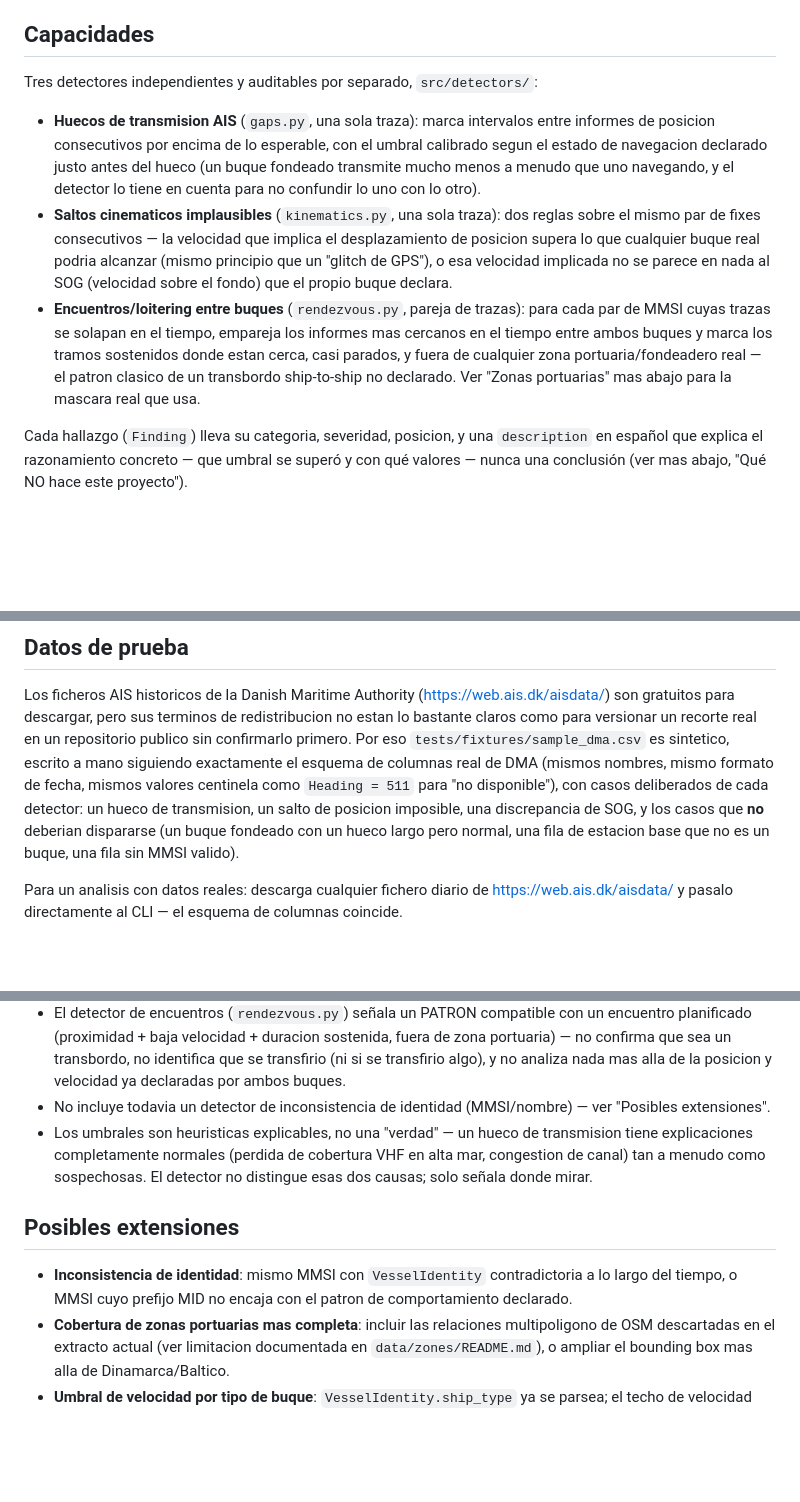
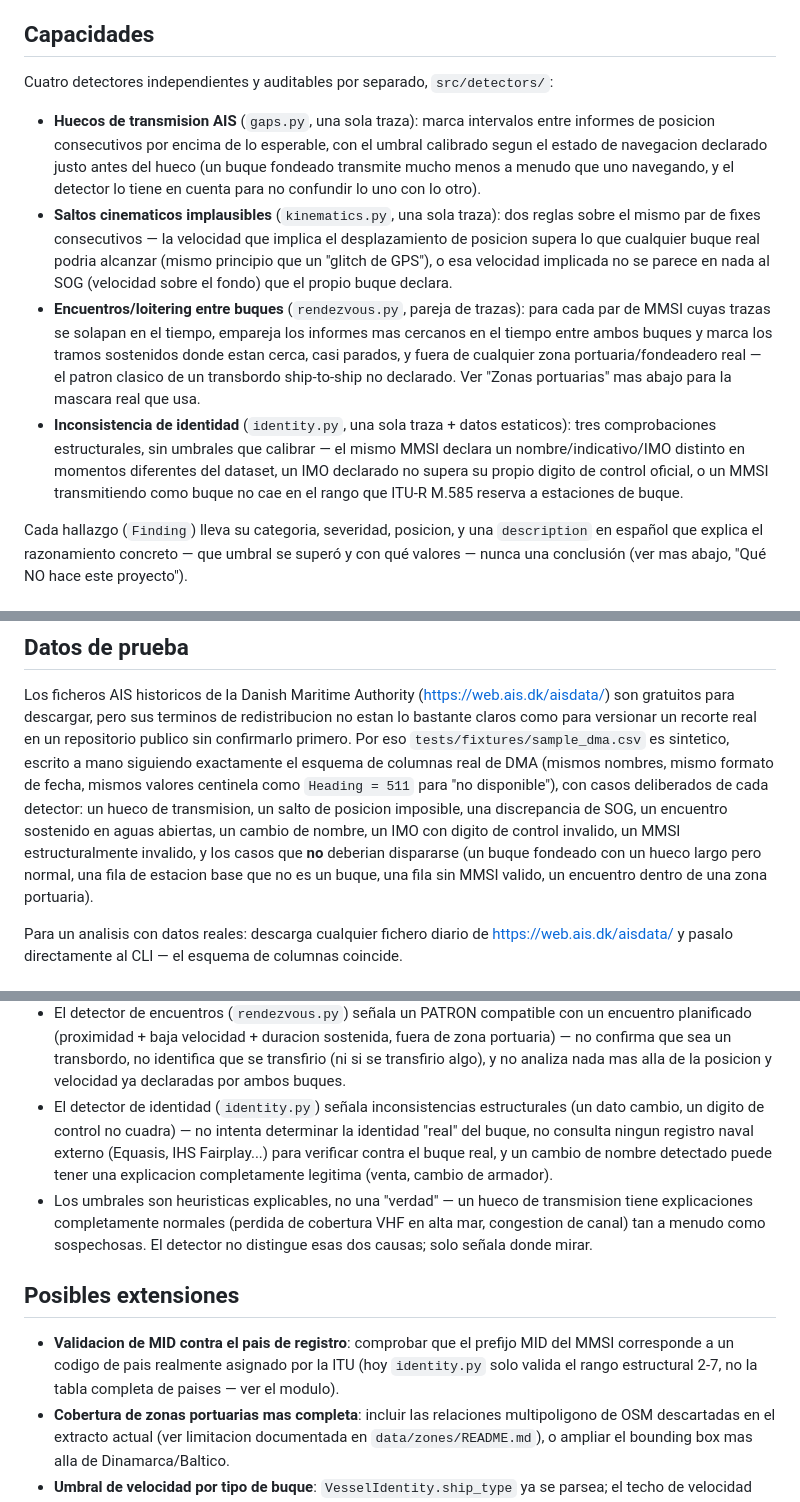
Before and after one commit to alberto-navas/maritime-domain-awareness, a Markdown page: README.md, 3 parts joined by grey strips. Drawn GitHub-style; blank space fills up the shorter version.

```diff
--- a/README.md
+++ b/README.md
@@ -35,7 +35,7 @@ equivalente).
 
 ## Capacidades
 
-Tres detectores independientes y auditables por separado, `src/detectors/`:
+Cuatro detectores independientes y auditables por separado, `src/detectors/`:
 
 - **Huecos de transmision AIS** (`gaps.py`, una sola traza): marca
   intervalos entre informes de posicion consecutivos por encima de lo
@@ -56,6 +56,12 @@ Tres detectores independientes y auditables por separado, `src/detectors/`:
   cualquier zona portuaria/fondeadero real — el patron clasico de un
   transbordo ship-to-ship no declarado. Ver "Zonas portuarias" mas abajo
   para la mascara real que usa.
+- **Inconsistencia de identidad** (`identity.py`, una sola traza + datos
+  estaticos): tres comprobaciones estructurales, sin umbrales que
+  calibrar — el mismo MMSI declara un nombre/indicativo/IMO distinto en
+  momentos diferentes del dataset, un IMO declarado no supera su propio
+  digito de control oficial, o un MMSI transmitiendo como buque no cae en
+  el rango que ITU-R M.585 reserva a estaciones de buque.
 
 Cada hallazgo (`Finding`) lleva su categoria, severidad, posicion, y una
 `description` en español que explica el razonamiento concreto — que
@@ -168,9 +180,12 @@ mano siguiendo exactamente el esquema de columnas real de DMA (mismos
 nombres, mismo formato de fecha, mismos valores centinela como
 `Heading = 511` para "no disponible"), con casos deliberados de cada
 detector: un hueco de transmision, un salto de posicion imposible, una
-discrepancia de SOG, y los casos que **no** deberian dispararse (un buque
-fondeado con un hueco largo pero normal, una fila de estacion base que no
-es un buque, una fila sin MMSI valido).
+discrepancia de SOG, un encuentro sostenido en aguas abiertas, un cambio
+de nombre, un IMO con digito de control invalido, un MMSI estructuralmente
+invalido, y los casos que **no** deberian dispararse (un buque fondeado
+con un hueco largo pero normal, una fila de estacion base que no es un
+buque, una fila sin MMSI valido, un encuentro dentro de una zona
+portuaria).
 
 Para un analisis con datos reales: descarga cualquier fichero diario de
 https://web.ais.dk/aisdata/ y pasalo directamente al CLI — el esquema de
@@ -211,8 +226,12 @@ nunca de interdiccion ni de decision automatizada:
   sostenida, fuera de zona portuaria) — no confirma que sea un transbordo,
   no identifica que se transfirio (ni si se transfirio algo), y no analiza
   nada mas alla de la posicion y velocidad ya declaradas por ambos buques.
-- No incluye todavia un detector de inconsistencia de identidad
-  (MMSI/nombre) — ver "Posibles extensiones".
+- El detector de identidad (`identity.py`) señala inconsistencias
+  estructurales (un dato cambio, un digito de control no cuadra) — no
+  intenta determinar la identidad "real" del buque, no consulta ningun
+  registro naval externo (Equasis, IHS Fairplay...) para verificar contra
+  el buque real, y un cambio de nombre detectado puede tener una
+  explicacion completamente legitima (venta, cambio de armador).
 - Los umbrales son heuristicas explicables, no una "verdad" — un hueco de
   transmision tiene explicaciones completamente normales (perdida de
   cobertura VHF en alta mar, congestion de canal) tan a menudo como
@@ -221,9 +240,10 @@ nunca de interdiccion ni de decision automatizada:
 
 ## Posibles extensiones
 
-- **Inconsistencia de identidad**: mismo MMSI con `VesselIdentity`
-  contradictoria a lo largo del tiempo, o MMSI cuyo prefijo MID no encaja
-  con el patron de comportamiento declarado.
+- **Validacion de MID contra el pais de registro**: comprobar que el
+  prefijo MID del MMSI corresponde a un codigo de pais realmente asignado
+  por la ITU (hoy `identity.py` solo valida el rango estructural
+  2-7, no la tabla completa de paises — ver el modulo).
 - **Cobertura de zonas portuarias mas completa**: incluir las relaciones
   multipoligono de OSM descartadas en el extracto actual (ver limitacion
   documentada en `data/zones/README.md`), o ampliar el bounding box mas
```
Also changed, not shown: other parts of README.md (+9 -3 lines), README.en.md (+31 -12 lines), docs/screenshots/map.png, 7 other files.
